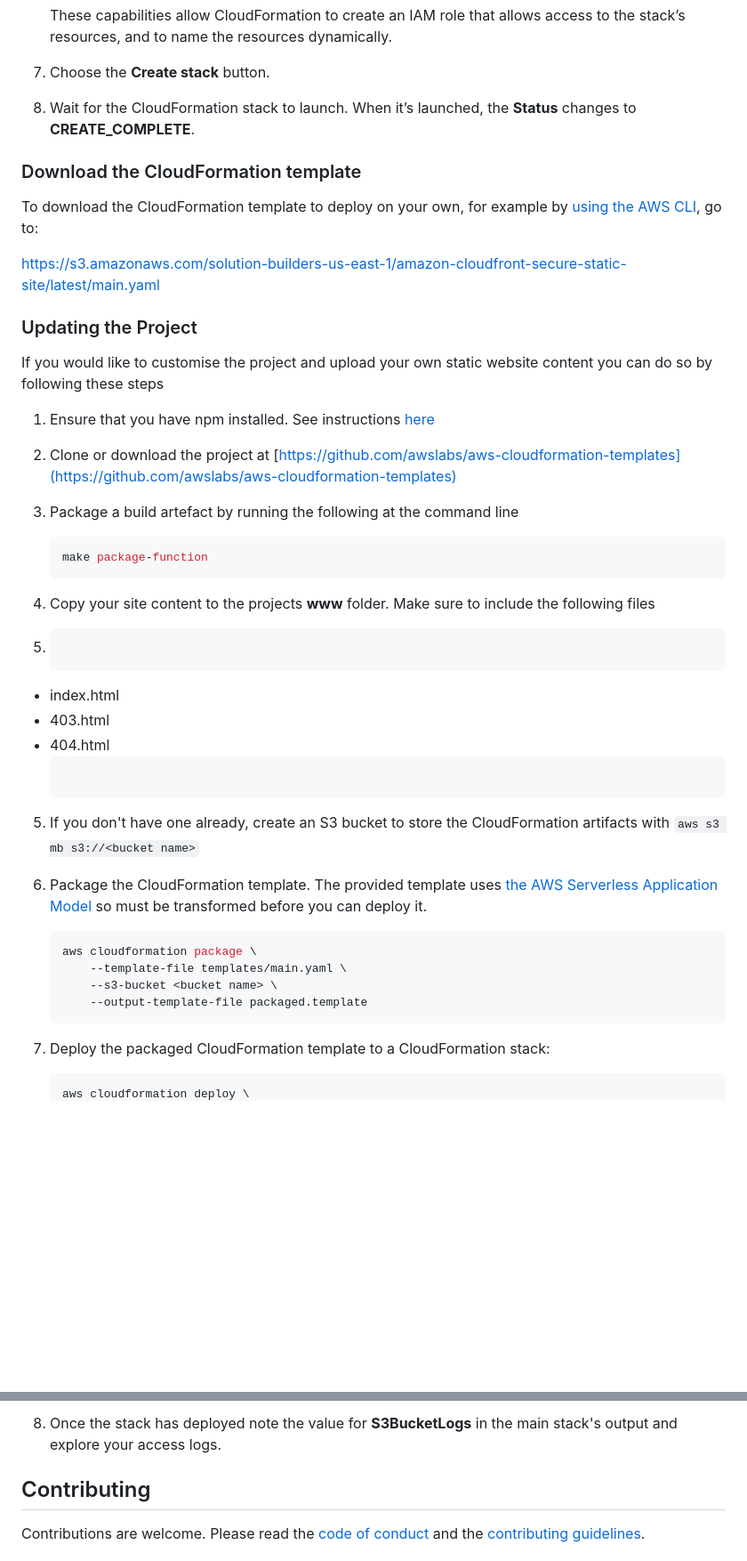
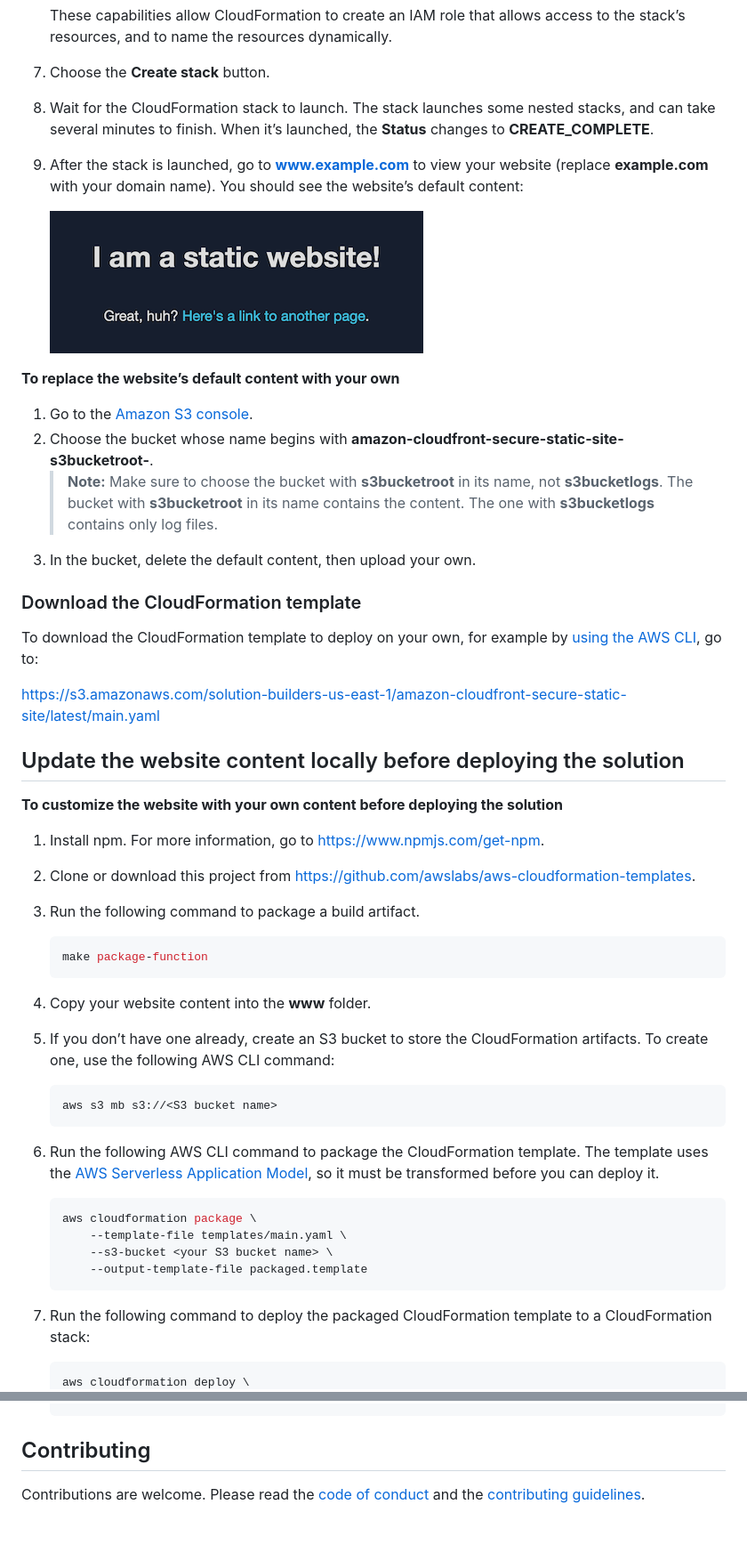
Before and after one commit to aws-samples/amazon-cloudfront-secure-static-site, a Markdown page: README.md, 2 parts joined by grey strips. Shown: that part at 89% size. Drawn GitHub-style; pictures changed too: docs/images/static-website.png (added); blank space fills up the shorter version.

Commit message:
reviewed updates

````diff
--- a/README.md
+++ b/README.md
@@ -82,7 +81,17 @@ The solution also involves setting the
     These capabilities allow CloudFormation to create an IAM role that allows access
    to the stack’s resources, and to name the resources dynamically.
 7. Choose the **Create stack** button.
-8. Wait for the CloudFormation stack to launch. When it’s launched, the **Status** changes to **CREATE_COMPLETE**.
+8. Wait for the CloudFormation stack to launch. The stack launches some nested stacks, and can take several minutes to finish. When it’s launched, the **Status** changes to **CREATE_COMPLETE**.
+9. After the stack is launched, go to **www.example.com** to view your website (replace **example.com** with your domain name). You should see the website’s default content:
+
+    ![Static website page](./docs/images/static-website.png)
+
+**To replace the website’s default content with your own**
+
+1. Go to the [Amazon S3 console](https://s3.console.aws.amazon.com/s3/home).
+1. Choose the bucket whose name begins with **amazon-cloudfront-secure-static-site-s3bucketroot-**.
+    > **Note:** Make sure to choose the bucket with **s3bucketroot** in its name, not **s3bucketlogs**. The bucket with **s3bucketroot** in its name contains the content. The one with **s3bucketlogs** contains only log files.
+1. In the bucket, delete the default content, then upload your own.
 
 ### Download the CloudFormation template
 
@@ -90,36 +99,35 @@ To download the CloudFormation template to deploy on your own, for example by [u
 
 https://s3.amazonaws.com/solution-builders-us-east-1/amazon-cloudfront-secure-static-site/latest/main.yaml
 
-### Updating the Project
+## Update the website content locally before deploying the solution
 
-If you would like to customise the project and upload your own static website content you can do so by following these steps
+**To customize the website with your own content before deploying the solution**
 
-1. Ensure that you have npm installed.  See instructions [here](https://www.npmjs.com/get-npm)
-2. Clone or download the project at [https://github.com/awslabs/aws-cloudformation-templates](https://github.com/awslabs/aws-cloudformation-templates)
-3.  Package a build artefact by running the following at the command line
+1. Install npm. For more information, go to https://www.npmjs.com/get-npm.
+2. Clone or download this project from https://github.com/awslabs/aws-cloudformation-templates.
+3. Run the following command to package a build artifact.
 
     ```shell
     make package-function
     ```
-4. Copy your site content to the projects **www** folder.  Make sure to include the following files
-5.
+
+4. Copy your website content into the **www** folder.
+5. If you don’t have one already, create an S3 bucket to store the CloudFormation artifacts. To create one, use the following AWS CLI command:
+
+    ```shell
+    aws s3 mb s3://<S3 bucket name>
     ```
-- index.html
-- 403.html
-- 404.html
-    ```
-5. If you don't have one already, create an S3 bucket to store the CloudFormation artifacts with `aws s3 mb s3://<bucket name>`
 
-6. Package the CloudFormation template. The provided template uses [the AWS Serverless Application Model](https://aws.amazon.com/about-aws/whats-new/2016/11/introducing-the-aws-serverless-application-model/) so must be transformed before you can deploy it.
+6. Run the following AWS CLI command to package the CloudFormation template. The template uses the [AWS Serverless Application Model](https://aws.amazon.com/about-aws/whats-new/2016/11/introducing-the-aws-serverless-application-model/), so it must be transformed before you can deploy it.
 
     ```shell
     aws cloudformation package \
         --template-file templates/main.yaml \
-        --s3-bucket <bucket name> \
+        --s3-bucket <your S3 bucket name> \
         --output-template-file packaged.template
     ```
 
-7. Deploy the packaged CloudFormation template to a CloudFormation stack:
+7. Run the following command to deploy the packaged CloudFormation template to a CloudFormation stack:
 
     ```shell
     aws cloudformation deploy \
@@ -130,5 +138,4 @@ If you would like to customise the project and upload your own static website co
     ```
-8. Once the stack has deployed note the value for **S3BucketLogs** in the main stack's output and explore your access logs.
 
 ## Contributing
 Contributions are welcome. Please read the [code of conduct](CODE_OF_CONDUCT.md) and the [contributing guidelines](CONTRIBUTING.md).
````
Also changed, not shown: other parts of README.md (+8 -9 lines).
